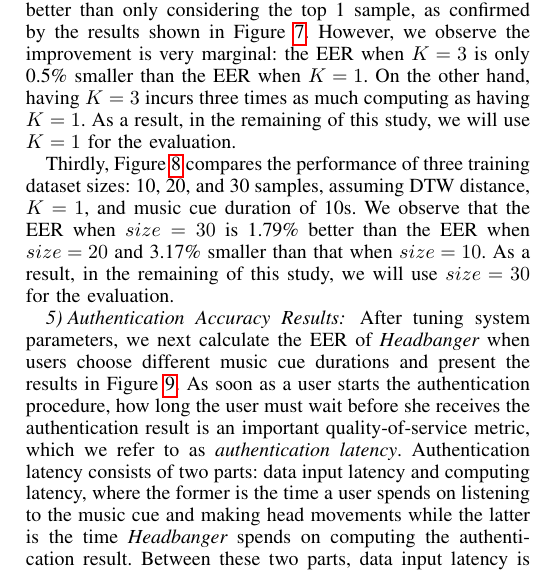
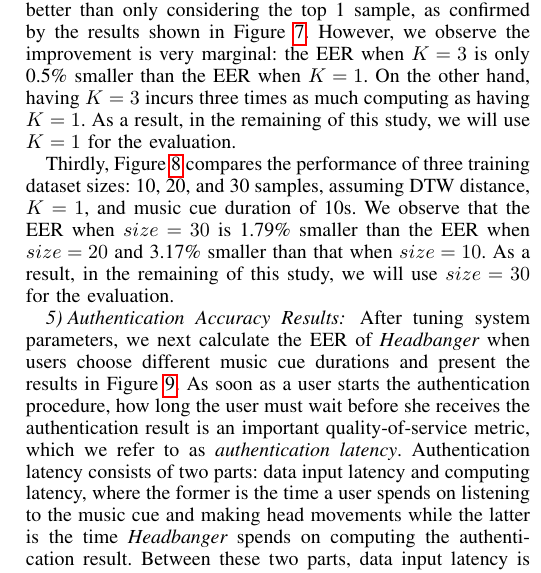
Before and after one commit to sugangli/glass_authentication, a LaTeX paper (PerCom2016/main.tex, which reads PerCom2016/evaluation.tex): part of one column of page 7 of 10, cut so that both start at the same text. Compiled offline with pdfLaTeX.

Commit message:
minor change on evaluation.tex

```diff
--- a/PerCom2016/evaluation.tex
+++ b/PerCom2016/evaluation.tex
@@ -138,7 +138,7 @@ Firstly, Figure~\ref{fig:roc_dtw_cos_cor} compares the performance of three dist
 
 Secondly, Figure~\ref{fig:roc_k_value} compares the performance of two $K$ values: $K$=1 and $K$=3, assuming DTW distance, music cue duration of 10s, and training dataset size of 30 samples.  Recall that the classification algorithm in ~\systemname~generates a classification result (YES or NO) by voting among individual results each generated by the top-K samples in the true set. Hence, we expect that considering top 3 samples will be better than only considering the top 1 sample, as confirmed by the results shown in Figure~\ref{fig:roc_k_value}. However, we observe the improvement is very marginal: the EER when $K=3$ is only 0.5\% smaller than the EER when $K=1$. On the other hand, having $K=3$ incurs three times as much computing as having $K=1$. As a result, in the remaining of this study, we will use $K=1$ for the evaluation.
 
-Thirdly, Figure~\ref{fig:roc_diff_size} compares the performance of three training dataset sizes: 10, 20, and 30 samples, assuming DTW distance, $K=1$, and music cue duration of 10s. We observe that the EER when $size=30$ is 1.79\% better than the EER when $size=20$ and 3.17\% smaller than that when $size=10$. As a result, in the remaining of this study, we will use $size=30$ for the evaluation.
+Thirdly, Figure~\ref{fig:roc_diff_size} compares the performance of three training dataset sizes: 10, 20, and 30 samples, assuming DTW distance, $K=1$, and music cue duration of 10s. We observe that the EER when $size=30$ is 1.79\% smaller than the EER when $size=20$ and 3.17\% smaller than that when $size=10$. As a result, in the remaining of this study, we will use $size=30$ for the evaluation.
 
 %\paragraph{Impact of Training Dataset Size}
 %%The accuracy of detecting and matching the head-movements to the user depend
```
